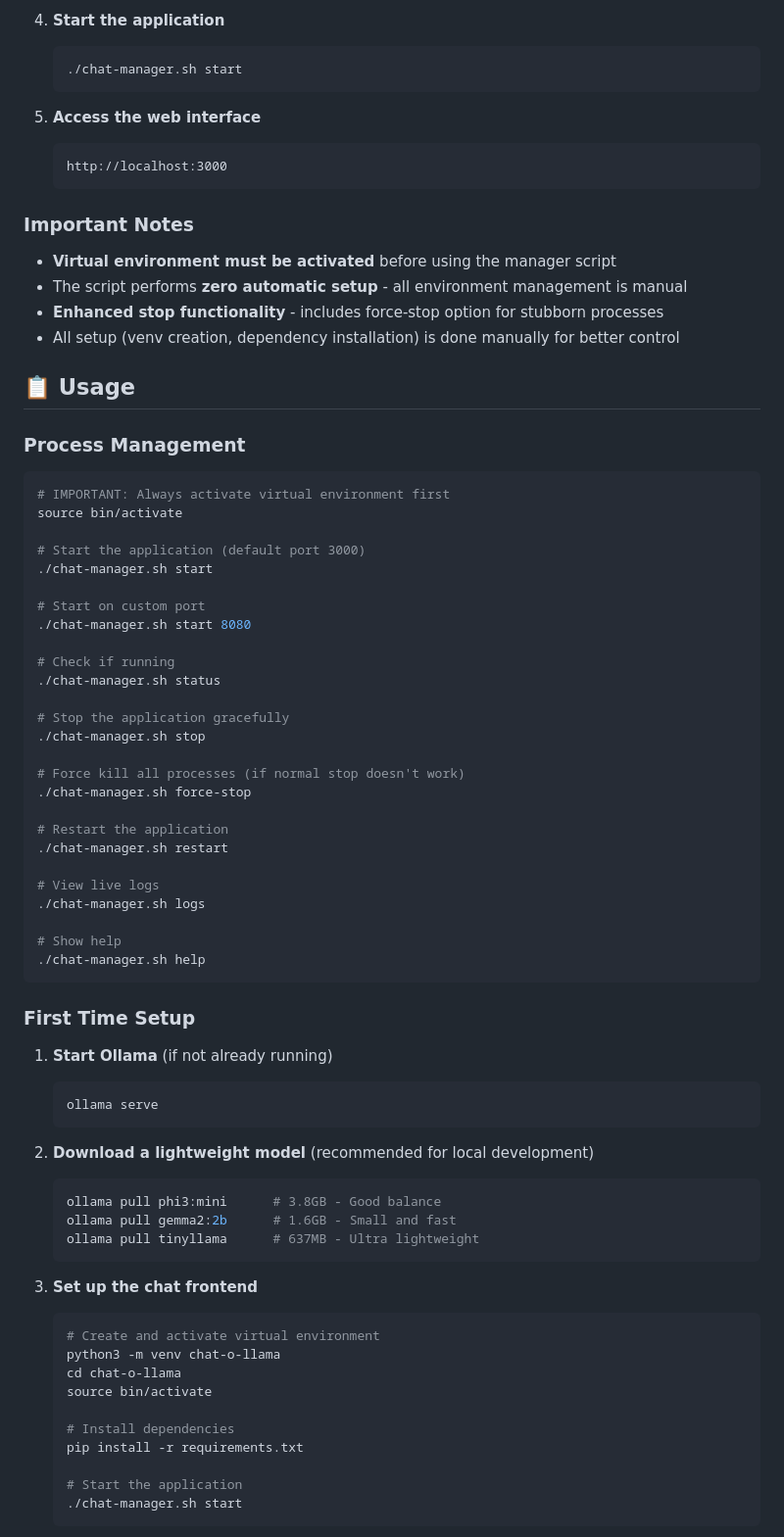
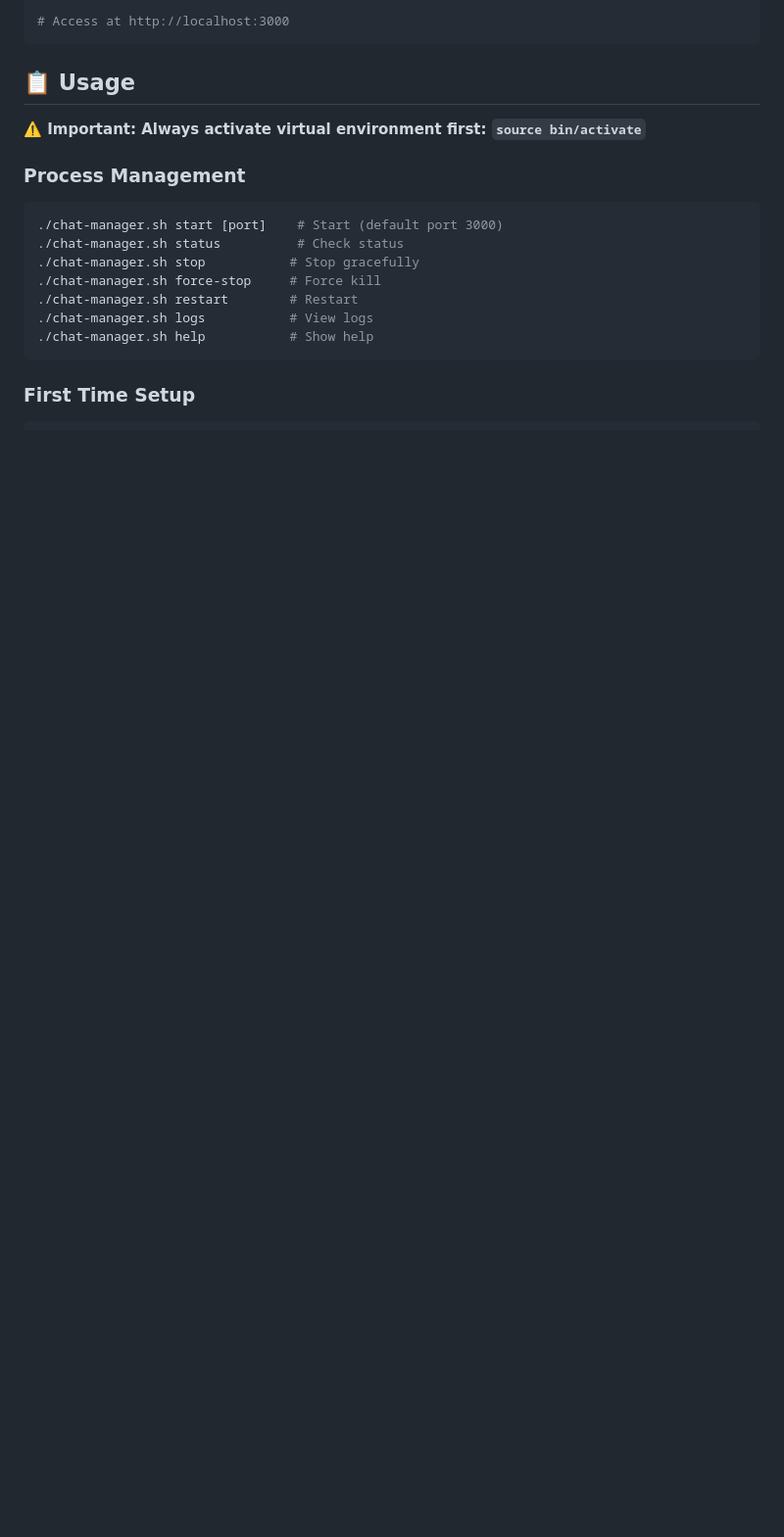
Before and after one commit to ukkit/chat-o-llama, a Markdown page: README.md, the part around the change printed below. Shown: that part at 98% size. Rendered like a GitHub page; blank space fills up the shorter version.

````diff
--- a/README.md
+++ b/README.md
@@ -55,83 +38,21 @@ A lightweight web interface for [Ollama](https://ollama.ai/) with persistent cha
-4. **Start the application**
-
-   ```bash
-   ./chat-manager.sh start
-   ```
-
-5. **Access the web interface**
-
-   ```url
-   http://localhost:3000
-   ```
-
-### Important Notes
-
-- **Virtual environment must be activated** before using the manager script
-- The script performs **zero automatic setup** - all environment management is manual
-- **Enhanced stop functionality** - includes force-stop option for stubborn processes
-- All setup (venv creation, dependency installation) is done manually for better control
+# Access at http://localhost:3000
+```
 
 ## 📋 Usage
+
+**⚠️ Important: Always activate virtual environment first: `source bin/activate`**
 
 ### Process Management
 
 ```bash
-# IMPORTANT: Always activate virtual environment first
-source bin/activate
-
-# Start the application (default port 3000)
-./chat-manager.sh start
-
-# Start on custom port
-./chat-manager.sh start 8080
-
-# Check if running
-./chat-manager.sh status
-
-# Stop the application gracefully
-./chat-manager.sh stop
-
-# Force kill all processes (if normal stop doesn't work)
-./chat-manager.sh force-stop
-
-# Restart the application
-./chat-manager.sh restart
-
-# View live logs
-./chat-manager.sh logs
-
-# Show help
-./chat-manager.sh help
+./chat-manager.sh start [port]    # Start (default port 3000)
+./chat-manager.sh status          # Check status
+./chat-manager.sh stop           # Stop gracefully
+./chat-manager.sh force-stop     # Force kill
+./chat-manager.sh restart        # Restart
+./chat-manager.sh logs           # View logs
+./chat-manager.sh help           # Show help
 ```
 
 ### First Time Setup
 
-1. **Start Ollama** (if not already running)
-
-   ```bash
-   ollama serve
-   ```
-
-2. **Download a lightweight model** (recommended for local development)
-
-   ```bash
-   ollama pull phi3:mini      # 3.8GB - Good balance
-   ollama pull gemma2:2b      # 1.6GB - Small and fast
-   ollama pull tinyllama      # 637MB - Ultra lightweight
-   ```
-
-3. **Set up the chat frontend**
-
-   ```bash
-   # Create and activate virtual environment
-   python3 -m venv chat-o-llama
-   cd chat-o-llama
-   source bin/activate
-
-   # Install dependencies
-   pip install -r requirements.txt
-
-   # Start the application
-   ./chat-manager.sh start
-   ```
-
````
Also changed, not shown: other parts of README.md (+88 -226 lines), screenshot.png.
